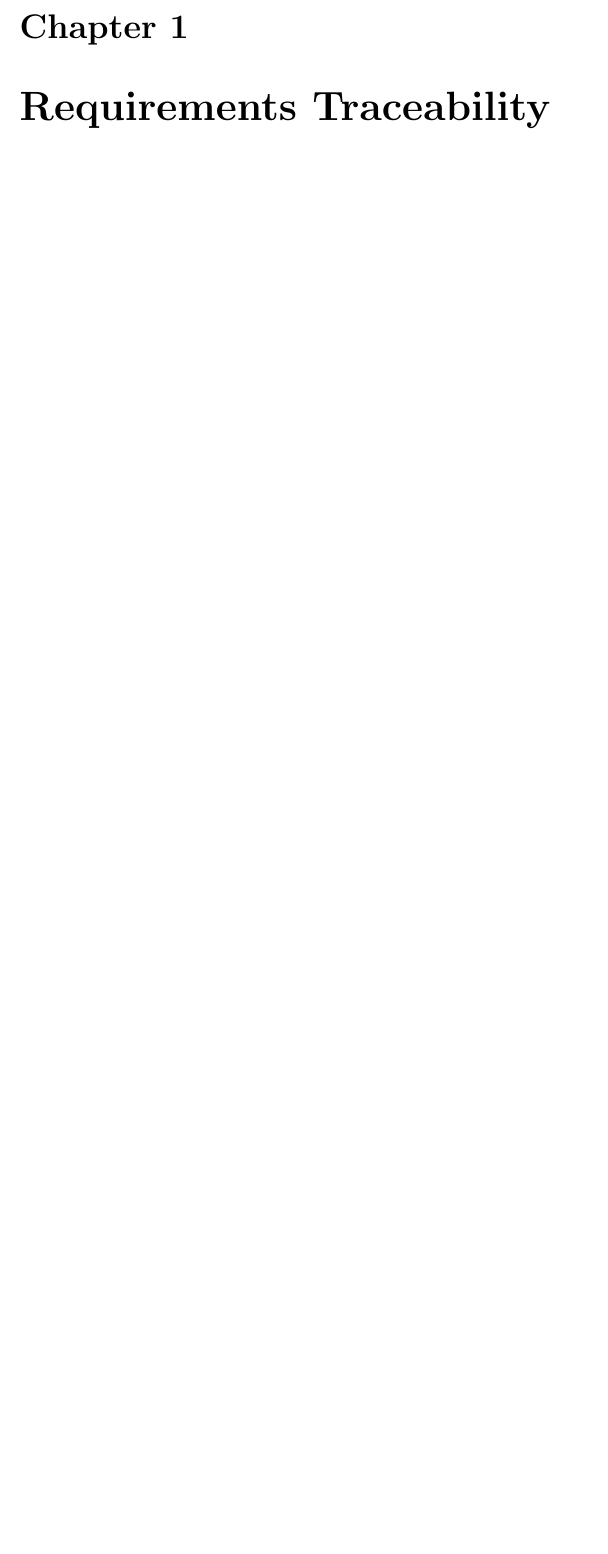
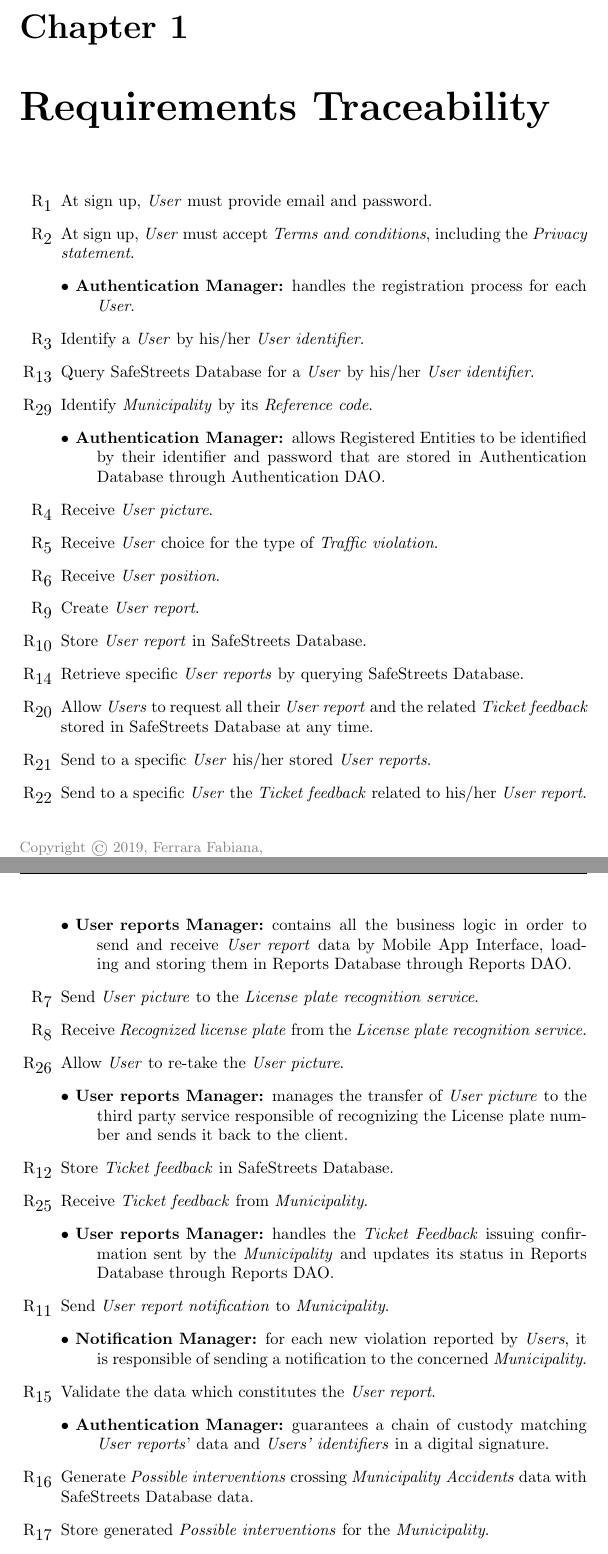
Before and after one commit to ste7en/Software-Engineering-2-project-PoliMi, a LaTeX document (DD/4.RequirementsTraceability/RequirementsTraceability.tex): part of the page before the commit and two parts of pages 1 and 2 of 3 after it, the two joined at a grey line, cut so that both start at the same text, the shorter picture padded with empty space. Compiled offline with pdfLaTeX.

Commit message:
Chap4 - Requirements Traceability (TODO: Introduction)

```diff
--- a/DD/4.RequirementsTraceability/RequirementsTraceability.tex
+++ b/DD/4.RequirementsTraceability/RequirementsTraceability.tex
@@ -5,4 +5,59 @@
 \chapter{Requirements Traceability}
 \thispagestyle{fancy}
 
+% TODO: Introduction
 
+
+\begin{itemize}
+	\item[R\subs{1}]At sign up, \ic{User} must provide email and password.
+	\item[R\subs{2}]At sign up, \ic{User} must accept \ic{Terms and conditions}, including the \ic{Privacy statement}.
+	\begin{description}
+	 \item[$\bullet$ Authentication Manager:] handles the registration process for each \ic{User}.
+	\end{description}
+
+	\item[R\subs{3}]Identify a \ic{User} by his/her \ic{User identifier}.
+	\item[R\subs{13}]Query SafeStreets Database for a \ic{User} by his/her \ic{User identifier}.
+	\item[R\subs{29}]Identify \ic{Municipality} by its \ic{Reference code}.
+	\begin{description}
+	\item[$\bullet$ Authentication Manager:] allows Registered Entities to be identified by their identifier and password that are stored in Authentication Database through Authentication DAO.
+	\end{description}
+
+	\item[R\subs{4}]Receive \ic{User picture}.
+	\item[R\subs{5}]Receive \ic{User} choice for the type of \ic{Traffic violation}.
+	\item[R\subs{6}]Receive \ic{User position}.
+	\item[R\subs{9}]Create \ic{User report}.
+	\item[R\subs{10}]Store \ic{User report} in SafeStreets Database.
+	\item[R\subs{14}]Retrieve specific \ic{User reports} by querying SafeStreets Database.
+	\item[R\subs{20}]Allow \ic{Users} to request all their \ic{User report} and the related \ic{Ticket feedback} stored in SafeStreets Database at any time.
+	\item[R\subs{21}]Send to a specific \ic{User} his/her stored \ic{User reports}.
+	\item[R\subs{22}]Send to a specific \ic{User} the \ic{Ticket feedback} related to his/her \ic{User report}.
+	\begin{description}
+	\item[$\bullet$ User reports Manager:] contains all the business logic in order to send and receive \ic{User report} data by Mobile App Interface, loading and storing them in Reports Database through Reports DAO.
+	\end{description}
+
+	\item[R\subs{7}]Send \ic{User picture} to the \ic{License plate recognition service}.
+	\item[R\subs{8}]Receive \ic{Recognized license plate} from the \ic{License plate recognition service}.
+	\item[R\subs{26}]Allow \ic{User} to re-take the \ic{User picture}.
+	\begin{description}
+	\item[$\bullet$ User reports Manager:] manages the transfer of \ic{User picture} to the third party service responsible of recognizing the License plate number and sends it back to the client.
+	\end{description}
+
+	\item[R\subs{12}]Store \ic{Ticket feedback} in SafeStreets Database.
+	\item[R\subs{25}]Receive \ic{Ticket feedback} from \ic{Municipality}.
+	\begin{description}
+	\item[$\bullet$ User reports Manager:] handles the \ic{Ticket Feedback} issuing confirmation sent by the \ic{Municipality} and updates its status in Reports Database through Reports DAO.
+	\end{description}
+
+	\item[R\subs{11}]Send \ic{User report notification} to \ic{Municipality}.
+	\begin{description}
+	\item[$\bullet$ Notification Manager:] for each new violation reported by \ic{Users}, it is responsible of sending a notification to the concerned \ic{Municipality}.
+	\end{description}
+
+	\item[R\subs{15}]Validate the data which constitutes the \ic{User report}.
+	\begin{description}
+	\item[$\bullet$ Authentication Manager:] guarantees a chain of custody matching \ic{User reports}' data and \ic{Users' identifiers} in a digital signature.
+	\end{description}
+
+	\item[R\subs{16}]Generate \ic{Possible interventions} crossing \ic{Municipality} \ic{Accidents} data with SafeStreets Database data.
+	\item[R\subs{17}]Store generated \ic{Possible interventions} for the \ic{Municipality}.
+	\begin{description}
```
Also changed, not shown: DD/4.RequirementsTraceability/RequirementsTraceability.tex (20 more changed lines).
